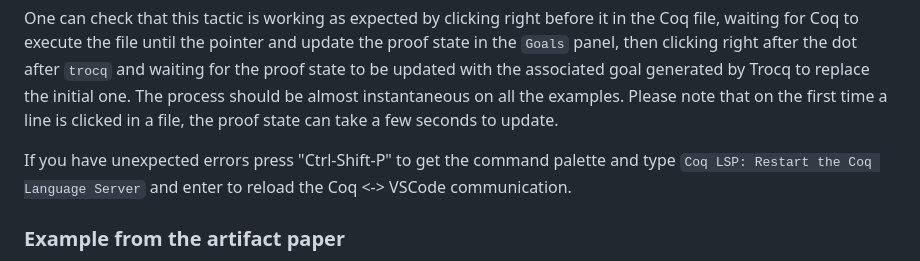
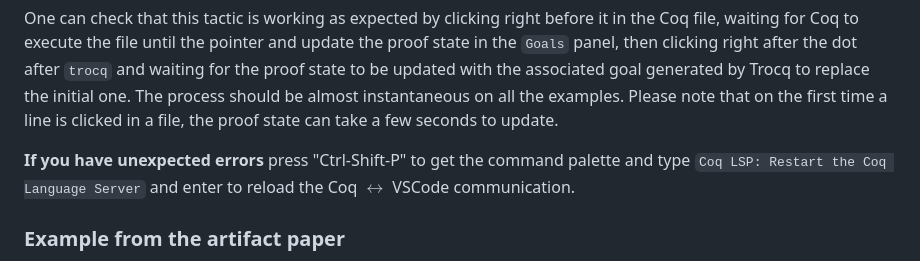
Before and after one commit to coq-community/trocq, a Markdown page: INSTALL.md, the part around the change. Drawn GitHub-style.

```diff
--- a/INSTALL.md
+++ b/INSTALL.md
@@ -95,9 +95,9 @@ goal generated by Trocq to replace the initial one. The process should be almost
 instantaneous on all the examples. Please note that on the first time a line is
 clicked in a file, the proof state can take a few seconds to update.
 
-If you have unexpected errors press "Ctrl-Shift-P" to get the command palette
+**If you have unexpected errors** press "Ctrl-Shift-P" to get the command palette
 and type `Coq LSP: Restart the Coq Language Server` and enter to reload the
-Coq <-> VSCode communication.
+Coq $\leftrightarrow$ VSCode communication.
 
 ### Example from the artifact paper
 
```
